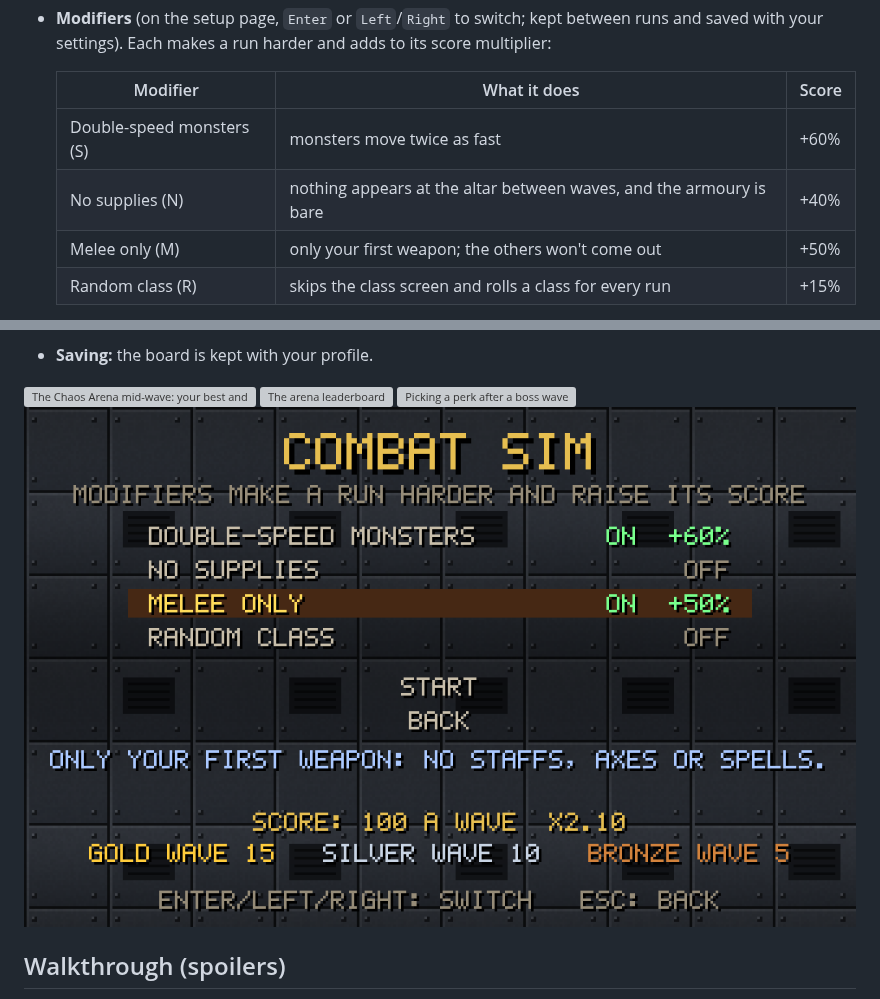
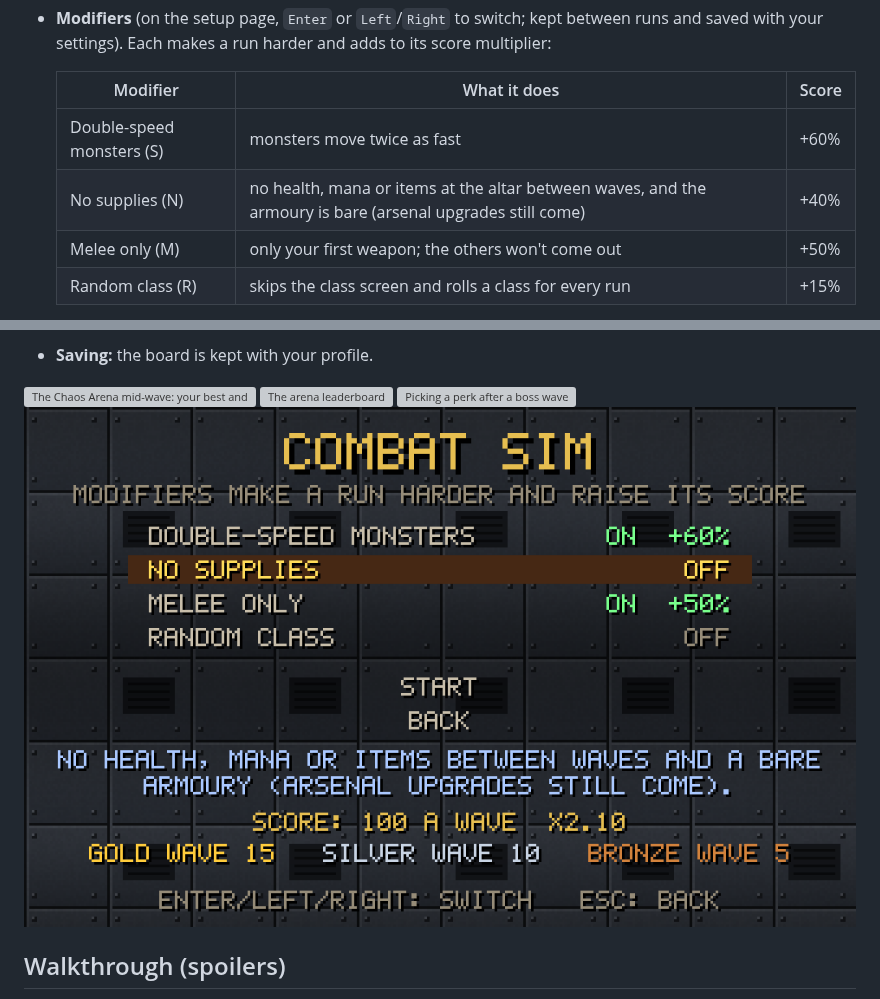
Before and after one commit to adamfoxdev/classic_doom_clone_cheap_pc, a Markdown page: README.md, 2 parts joined by grey strips. GitHub-like rendering; pictures changed too: docs/arena_setup.png; grey boxes are pictures that could not be loaded.

```diff
--- a/README.md
+++ b/README.md
@@ -350,7 +350,7 @@ begin. The run ends when you die, pick **Restart**, quit to the title or close t
   | Modifier | What it does | Score |
   |---|---|---|
   | Double-speed monsters (S) | monsters move twice as fast | +60% |
-  | No supplies (N) | nothing appears at the altar between waves, and the armoury is bare | +40% |
+  | No supplies (N) | no health, mana or items at the altar between waves, and the armoury is bare (arsenal upgrades still come) | +40% |
   | Melee only (M) | only your first weapon; the others won't come out | +50% |
   | Random class (R) | skips the class screen and rolls a class for every run | +15% |
 
```
Also changed, not shown: 2 other files.
